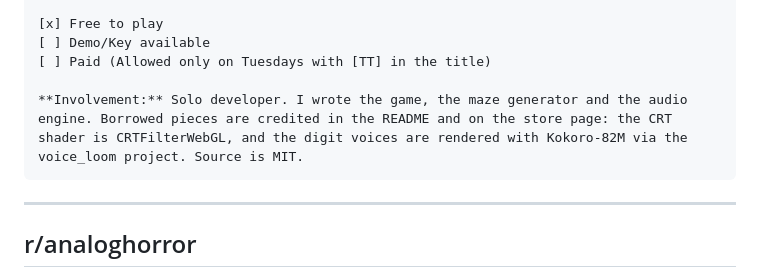
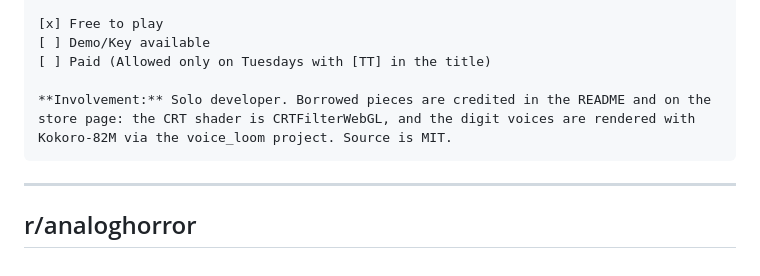
Before and after one commit to kleer001/finding_numbers, a Markdown page: OUTREACH-COPY.md, the part around the change. Rendered like a GitHub page.

Commit message:
fix(outreach): drop the authorship claim from the r/playmygame post
The Involvement field claimed the audio engine as the author's work, which
is not true of the build. Solo developer stands; the enumeration does not.

````diff
--- a/OUTREACH-COPY.md
+++ b/OUTREACH-COPY.md
@@ -182,10 +182,9 @@ on-screen digit count, which is off by default.
 [ ] Demo/Key available
 [ ] Paid (Allowed only on Tuesdays with [TT] in the title)
 
-**Involvement:** Solo developer. I wrote the game, the maze generator and the audio
-engine. Borrowed pieces are credited in the README and on the store page: the CRT
-shader is CRTFilterWebGL, and the digit voices are rendered with Kokoro-82M via the
-voice_loom project. Source is MIT.
+**Involvement:** Solo developer. Borrowed pieces are credited in the README and on the
+store page: the CRT shader is CRTFilterWebGL, and the digit voices are rendered with
+Kokoro-82M via the voice_loom project. Source is MIT.
 ```
 
 ---
````
